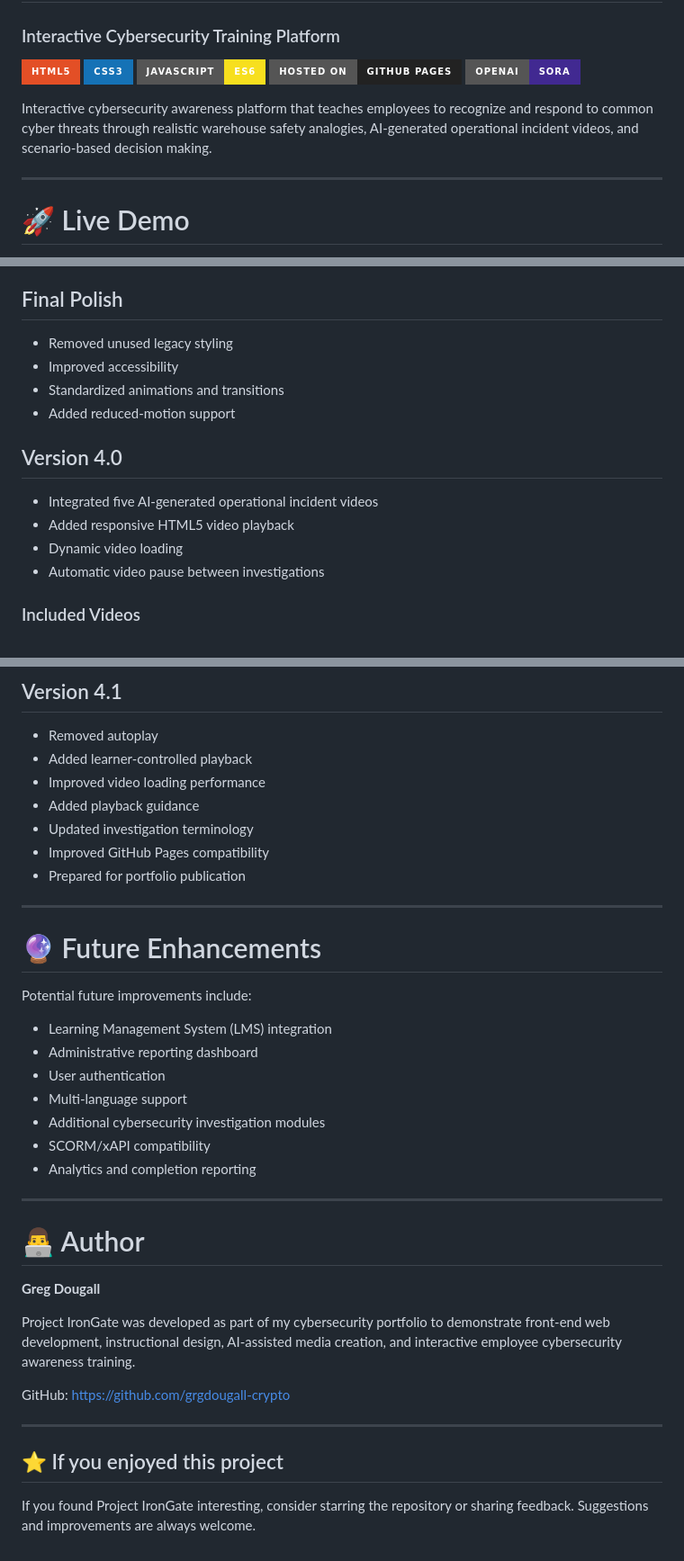
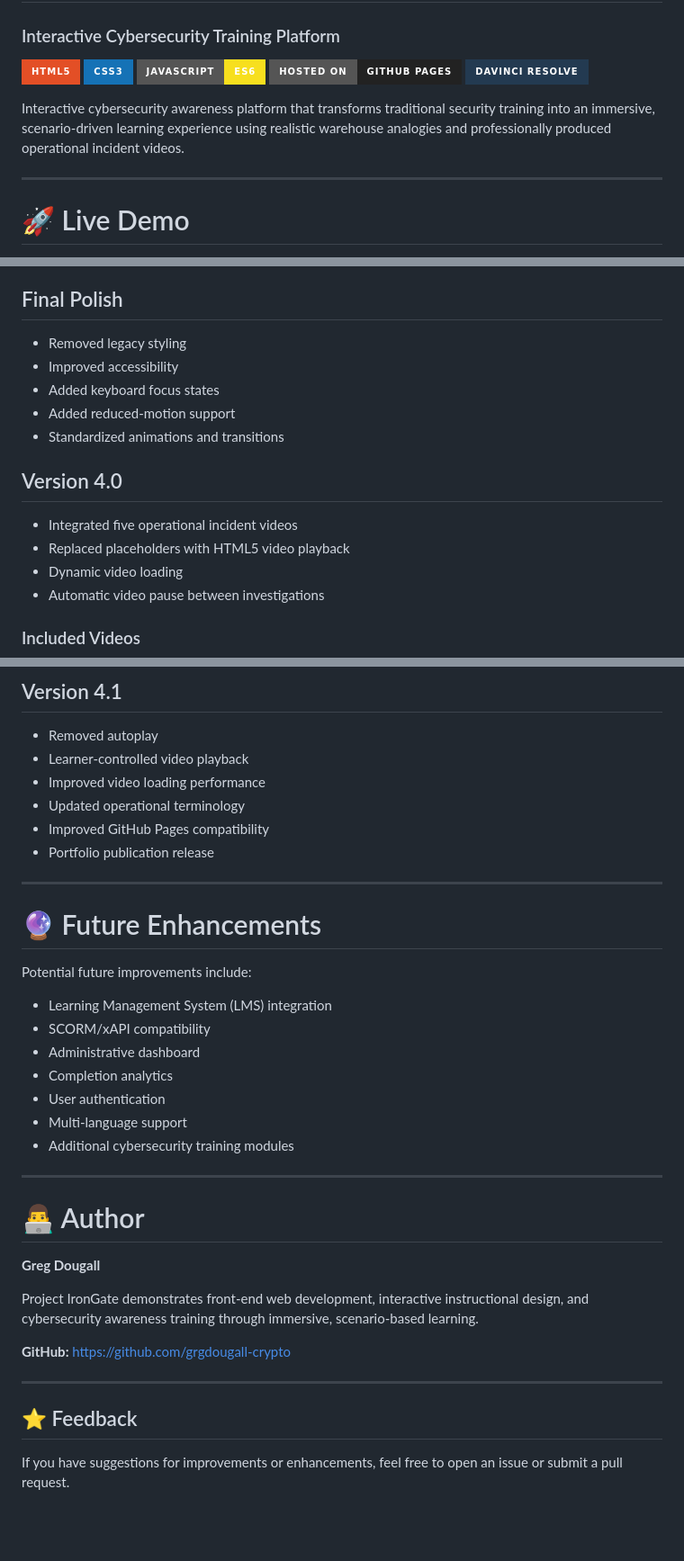
Before and after one commit to grgdougall-crypto/project-irongate, a Markdown page: README.md, 3 parts joined by grey strips. Shown at 90% size. GitHub-like rendering; badges without logos; blank space fills up the shorter version.

```diff
--- a/README.md
+++ b/README.md
@@ -5,9 +5,9 @@
 ![CSS3](https://img.shields.io/badge/CSS3-1572B6?style=for-the-badge&logo=css3&logoColor=white)
 ![JavaScript](https://img.shields.io/badge/JavaScript-ES6-F7DF1E?style=for-the-badge&logo=javascript&logoColor=black)
 ![GitHub Pages](https://img.shields.io/badge/Hosted%20on-GitHub%20Pages-222222?style=for-the-badge&logo=githubpages)
-![OpenAI Sora](https://img.shields.io/badge/OpenAI-Sora-412991?style=for-the-badge)
+![DaVinci Resolve](https://img.shields.io/badge/DaVinci%20Resolve-233A51?style=for-the-badge)
 
-Interactive cybersecurity awareness platform that teaches employees to recognize and respond to common cyber threats through realistic warehouse safety analogies, AI-generated operational incident videos, and scenario-based decision making.
+Interactive cybersecurity awareness platform that transforms traditional security training into an immersive, scenario-driven learning experience using realistic warehouse analogies and professionally produced operational incident videos.
 
 ---
 
@@ -163,15 +176,16 @@ from the browser developer console, or by selecting **Reset Training Progress**
 
 ## Final Polish
 
-- Removed unused legacy styling
+- Removed legacy styling
 - Improved accessibility
+- Added keyboard focus states
+- Added reduced-motion support
 - Standardized animations and transitions
-- Added reduced-motion support
 
 ## Version 4.0
 
-- Integrated five AI-generated operational incident videos
-- Added responsive HTML5 video playback
+- Integrated five operational incident videos
+- Replaced placeholders with HTML5 video playback
 - Dynamic video loading
 - Automatic video pause between investigations
 
@@ -186,12 +200,11 @@ from the browser developer console, or by selecting **Reset Training Progress**
 ## Version 4.1
 
 - Removed autoplay
-- Added learner-controlled playback
+- Learner-controlled video playback
 - Improved video loading performance
-- Added playback guidance
-- Updated investigation terminology
+- Updated operational terminology
 - Improved GitHub Pages compatibility
-- Prepared for portfolio publication
+- Portfolio publication release
 
 ---
 
@@ -200,12 +213,12 @@ from the browser developer console, or by selecting **Reset Training Progress**
 Potential future improvements include:
 
 - Learning Management System (LMS) integration
-- Administrative reporting dashboard
+- SCORM/xAPI compatibility
+- Administrative dashboard
+- Completion analytics
 - User authentication
 - Multi-language support
-- Additional cybersecurity investigation modules
-- SCORM/xAPI compatibility
-- Analytics and completion reporting
+- Additional cybersecurity training modules
 
 ---
 
@@ -213,12 +226,12 @@ Potential future improvements include:
 
 **Greg Dougall**
 
-Project IronGate was developed as part of my cybersecurity portfolio to demonstrate front-end web development, instructional design, AI-assisted media creation, and interactive employee cybersecurity awareness training.
+Project IronGate demonstrates front-end web development, interactive instructional design, and cybersecurity awareness training through immersive, scenario-based learning.
 
-GitHub: https://github.com/grgdougall-crypto
+**GitHub:** https://github.com/grgdougall-crypto
 
 ---
 
-## ⭐ If you enjoyed this project
+## ⭐ Feedback
 
-If you found Project IronGate interesting, consider starring the repository or sharing feedback. Suggestions and improvements are always welcome.
+If you have suggestions for improvements or enhancements, feel free to open an issue or submit a pull request.
```
Also changed, not shown: other parts of README.md (+64 -51 lines).
